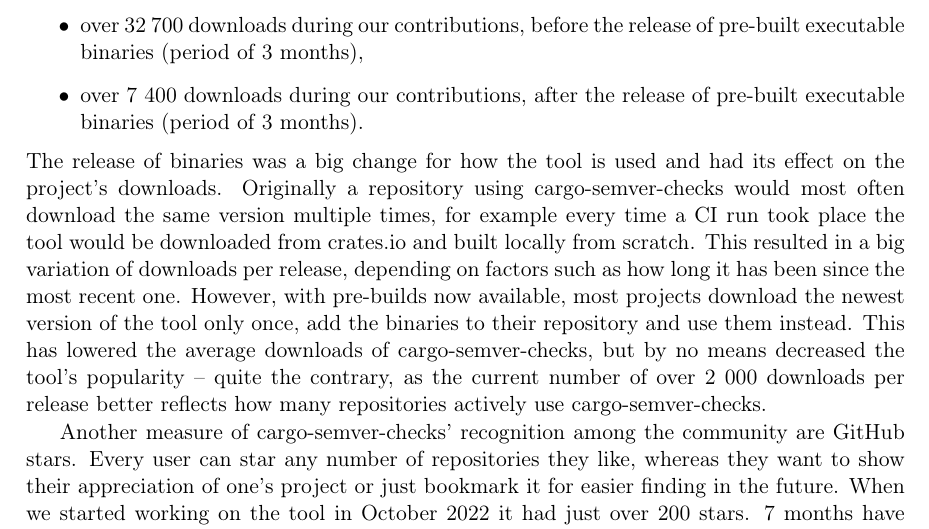
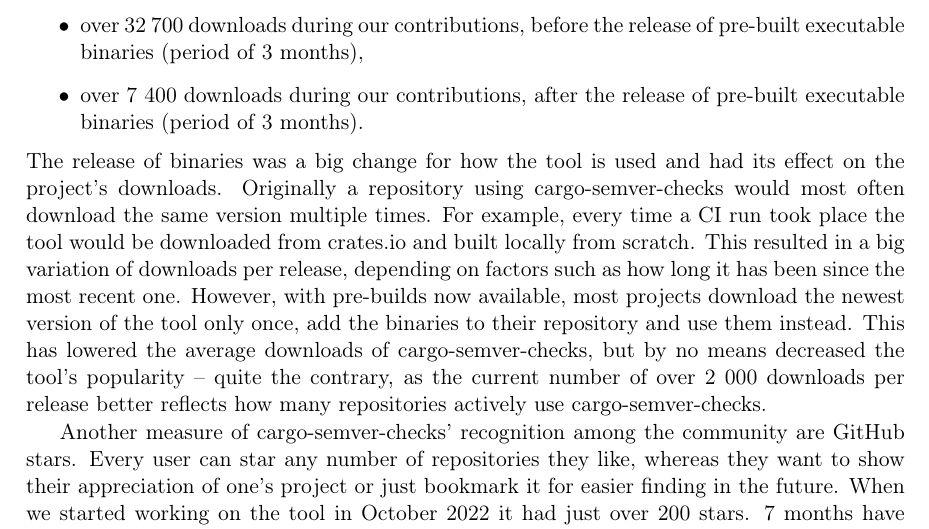
Before and after one commit to tonowak/bachelors-thesis, a LaTeX thesis (thesis-en.tex): part of page 37 of 43, cut so that both start at the same text. Compiled offline with pdfLaTeX.

Commit message:
Update thesis-en.tex
Co-authored-by: Tomasz Nowak <36604952+tonowak@users.noreply.github.com>

```diff
--- a/thesis-en.tex
+++ b/thesis-en.tex
@@ -1005,7 +1005,7 @@
 \end{figure}
 The release of binaries was a big change for how the tool is used and had its effect on
 the project's downloads. Originally a repository using cargo-semver-checks would most often
-download the same version multiple times, for example every time a CI run took place the tool
+download the same version multiple times. For example, every time a CI run took place the tool
 would be downloaded from crates.io and built locally from scratch. This resulted in a big variation
 of downloads per release, depending on factors such as how long it has been since the most
 recent one. However, with pre-builds now available, most projects download the newest version
```
